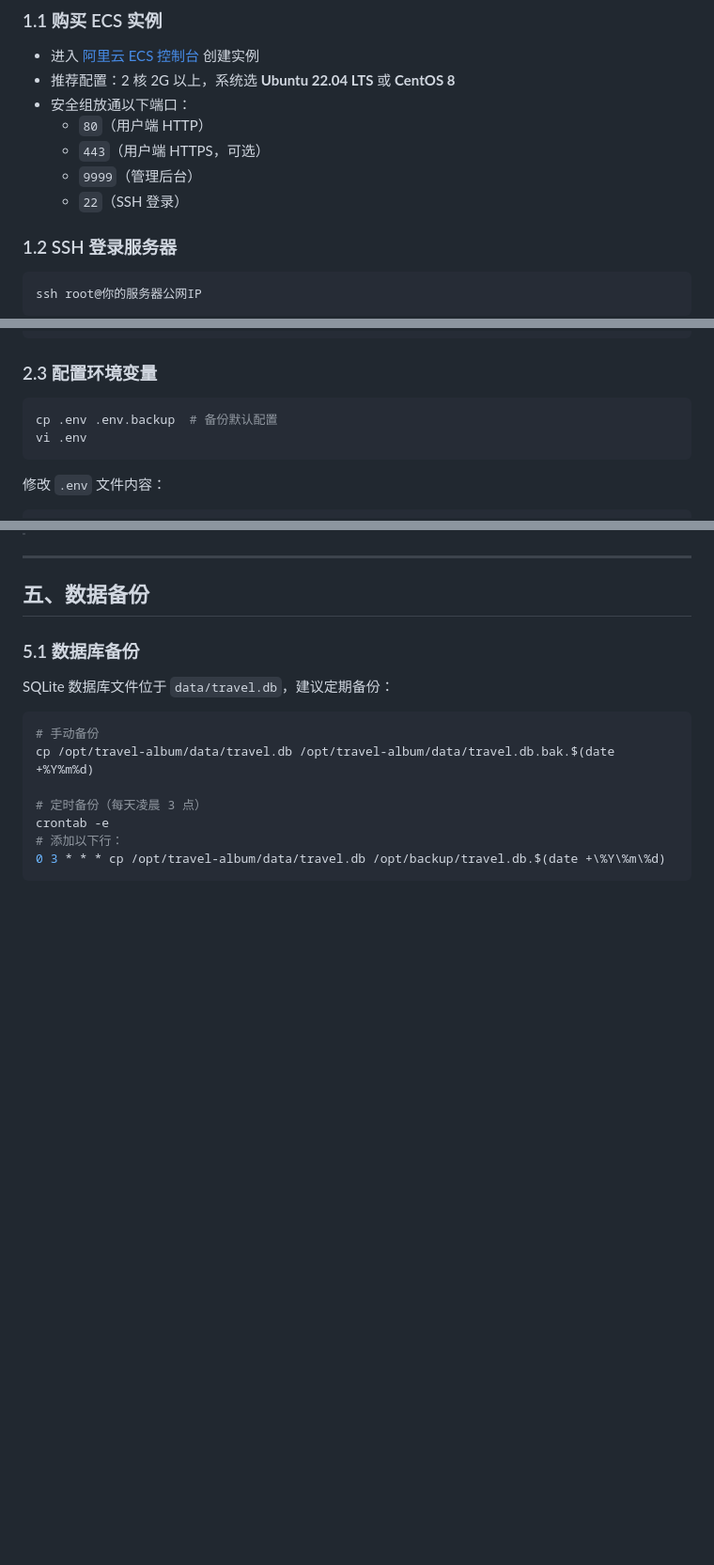
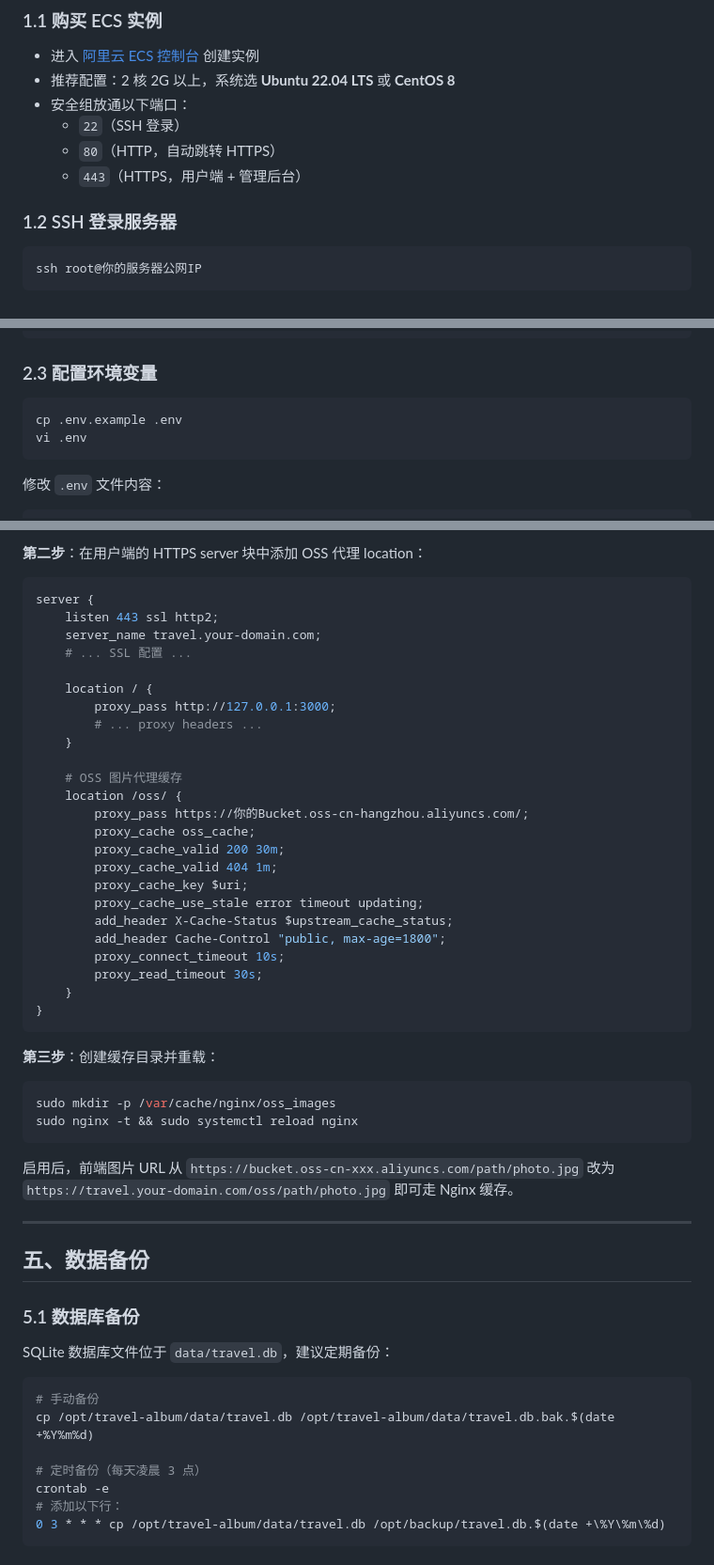
Before and after one commit to 374564448/TravelAlbum, a Markdown page: DEPLOY.md, 3 parts joined by grey strips. Shown at 94% size. Rendered like a GitHub page; blank space fills up the shorter version.

````diff
--- a/DEPLOY.md
+++ b/DEPLOY.md
@@ -7,10 +7,9 @@
 - 进入 [阿里云 ECS 控制台](https://ecs.console.aliyun.com/) 创建实例
 - 推荐配置：2 核 2G 以上，系统选 **Ubuntu 22.04 LTS** 或 **CentOS 8**
 - 安全组放通以下端口：
-  - `80`（用户端 HTTP）
-  - `443`（用户端 HTTPS，可选）
-  - `9999`（管理后台）
   - `22`（SSH 登录）
+  - `80`（HTTP，自动跳转 HTTPS）
+  - `443`（HTTPS，用户端 + 管理后台）
 
 ### 1.2 SSH 登录服务器
 
@@ -88,7 +87,7 @@ npm install --production
 ### 2.3 配置环境变量
 
 ```bash
-cp .env .env.backup  # 备份默认配置
+cp .env.example .env
 vi .env
 ```
 
@@ -311,3 +388,40 @@ sudo certbot renew --dry-run
+**第二步**：在用户端的 HTTPS server 块中添加 OSS 代理 location：
+
+```nginx
+server {
+    listen 443 ssl http2;
+    server_name travel.your-domain.com;
+    # ... SSL 配置 ...
+
+    location / {
+        proxy_pass http://127.0.0.1:3000;
+        # ... proxy headers ...
+    }
+
+    # OSS 图片代理缓存
+    location /oss/ {
+        proxy_pass https://你的Bucket.oss-cn-hangzhou.aliyuncs.com/;
+        proxy_cache oss_cache;
+        proxy_cache_valid 200 30m;
+        proxy_cache_valid 404 1m;
+        proxy_cache_key $uri;
+        proxy_cache_use_stale error timeout updating;
+        add_header X-Cache-Status $upstream_cache_status;
+        add_header Cache-Control "public, max-age=1800";
+        proxy_connect_timeout 10s;
+        proxy_read_timeout 30s;
+    }
+}
+```
+
+**第三步**：创建缓存目录并重载：
+
+```bash
+sudo mkdir -p /var/cache/nginx/oss_images
+sudo nginx -t && sudo systemctl reload nginx
+```
+
+启用后，前端图片 URL 从 `https://bucket.oss-cn-xxx.aliyuncs.com/path/photo.jpg` 改为 `https://travel.your-domain.com/oss/path/photo.jpg` 即可走 Nginx 缓存。
 
 ---
 
````
Also changed, not shown: other parts of DEPLOY.md (+126 -46 lines).
